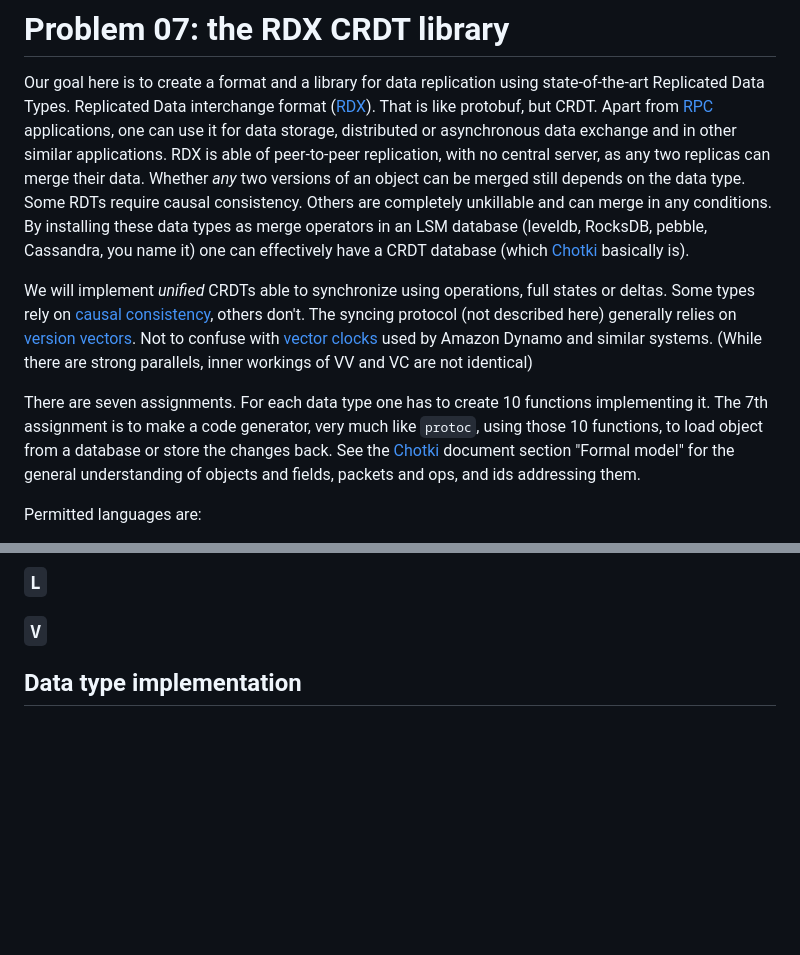
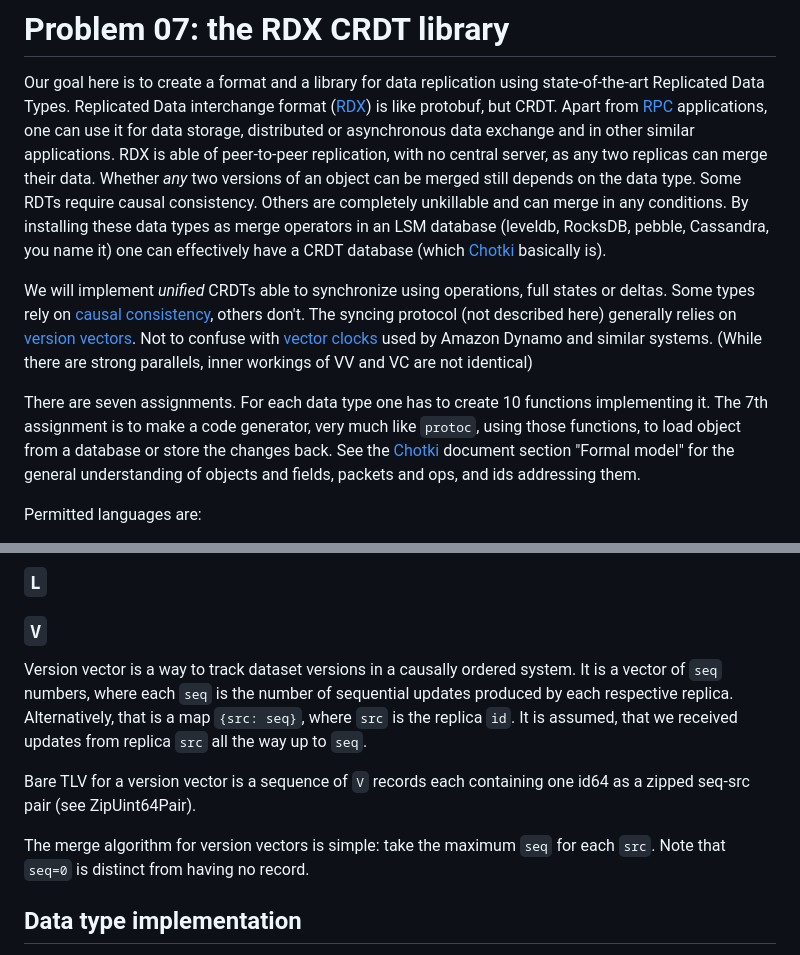
Before and after one commit to decentralized-hse/practice, a Markdown page: 07-crdt/README.md, 2 parts joined by grey strips. Rendered like a GitHub page; blank space fills up the shorter version.

Commit message:
add: V version vector type

```diff
--- a/07-crdt/README.md
+++ b/07-crdt/README.md
@@ -2,7 +2,7 @@
 
 Our goal here is to create a format and a library for data
 replication using state-of-the-art Replicated Data Types.
-Replicated Data interchange format ([RDX][j]). That is like
+Replicated Data interchange format ([RDX][j]) is like
 protobuf, but CRDT. Apart from [RPC][p] applications, one can
 use it for data storage, distributed or asynchronous data
 exchange and in other similar applications. RDX is able of
@@ -25,7 +25,7 @@ workings of VV and VC are not identical)
 
 There are seven assignments. For each data type one has to
 create 10 functions implementing it. The 7th assignment is to
-make a code generator, very much like `protoc`, using those 10
+make a code generator, very much like `protoc`, using those
 functions, to load object from a database or store the changes
 back. See the [Chotki][c] document section "Formal model" for
 the general understanding of objects and fields, packets and
@@ -89,6 +89,18 @@ Merge rules for LWW are straighforward:
 ### `L`
 
 ### `V`
+
+Version vector is a way to track dataset versions in a causally ordered system.
+It is a vector of `seq` numbers, where each `seq` is the number of sequential
+updates produced by each respective replica. Alternatively, that is a map
+`{src: seq}`, where `src` is the replica `id`. It is assumed, that we received
+updates from replica `src` all the way up to `seq`.
+
+Bare TLV for a version vector is a sequence of `V` records each containing
+one id64 as a zipped seq-src pair (see ZipUint64Pair).
+
+The merge algorithm for version vectors is simple: take the maximum `seq` for
+each `src`. Note that `seq=0` is distinct from having no record.
 
 ##  Data type implementation
 
```
